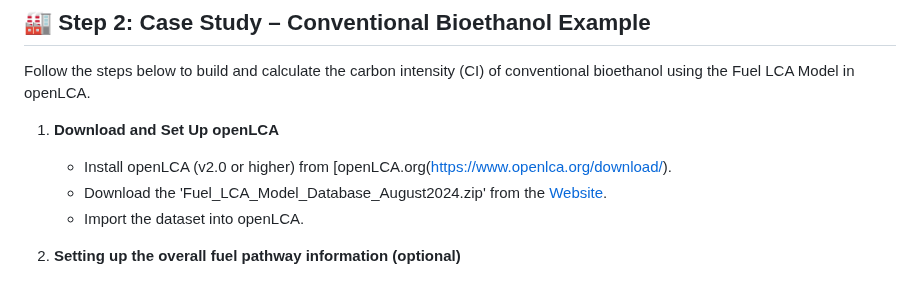
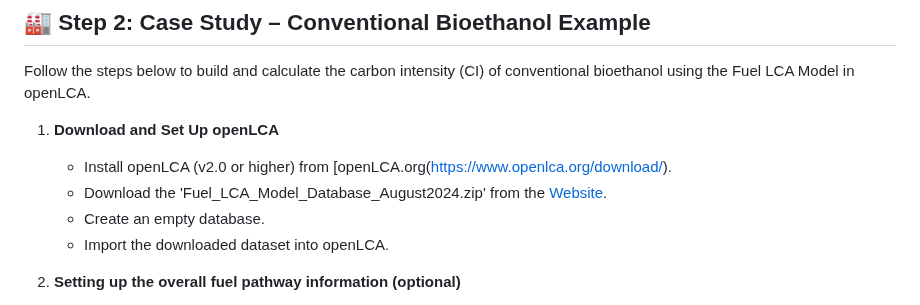
Before and after one commit to qtu-UBC/BEST502-AdvancedLCA-Tutorials, a Markdown page: tutorials/FuelLCAModel/FuelLCAModel_tutorials.md, the part around the change. Drawn GitHub-style.

Commit message:
update README
Added steps to create an empty database before importing the dataset.

```diff
--- a/tutorials/FuelLCAModel/FuelLCAModel_tutorials.md
+++ b/tutorials/FuelLCAModel/FuelLCAModel_tutorials.md
@@ -25,7 +25,8 @@ Follow the steps below to build and calculate the carbon intensity (CI) of conve
 1. **Download and Set Up openLCA**
    - Install openLCA (v2.0 or higher) from [openLCA.org(https://www.openlca.org/download/).
    - Download the 'Fuel_LCA_Model_Database_August2024.zip' from the [Website](https://data-donnees.az.ec.gc.ca/data/climate/framework/fuel-life-cycle-assessment-model/English/1-Fuel%20LCA%20Model/Fuel%20LCA%20Model%20(latest%20version)/Fuel%20LCA%20Model%20database?lang=en).
-   - Import the dataset into openLCA.
+   - Create an empty database.
+   - Import the downloaded dataset into openLCA.
 
 2. **Setting up the overall fuel pathway information (optional)**
    - Follow the guidance of the [tutorial slides](https://github.com/qtu-UBC/BEST502-AdvancedLCA-Tutorials/blob/main/tutorials/FuelLCAModel/02%20-%20CFR%20-%20CI%20Calculation%20Training_Conventional%20Bioethanol%20Example_Nov2024.pdf) to complete the [CFR data worksheet](https://github.com/qtu-UBC/BEST502-AdvancedLCA-Tutorials/blob/main/tutorials/FuelLCAModel/Conventional%20Bioethanol%20Example_CFR%20Data%20Workbook_Nov2024.xlsx).
```
